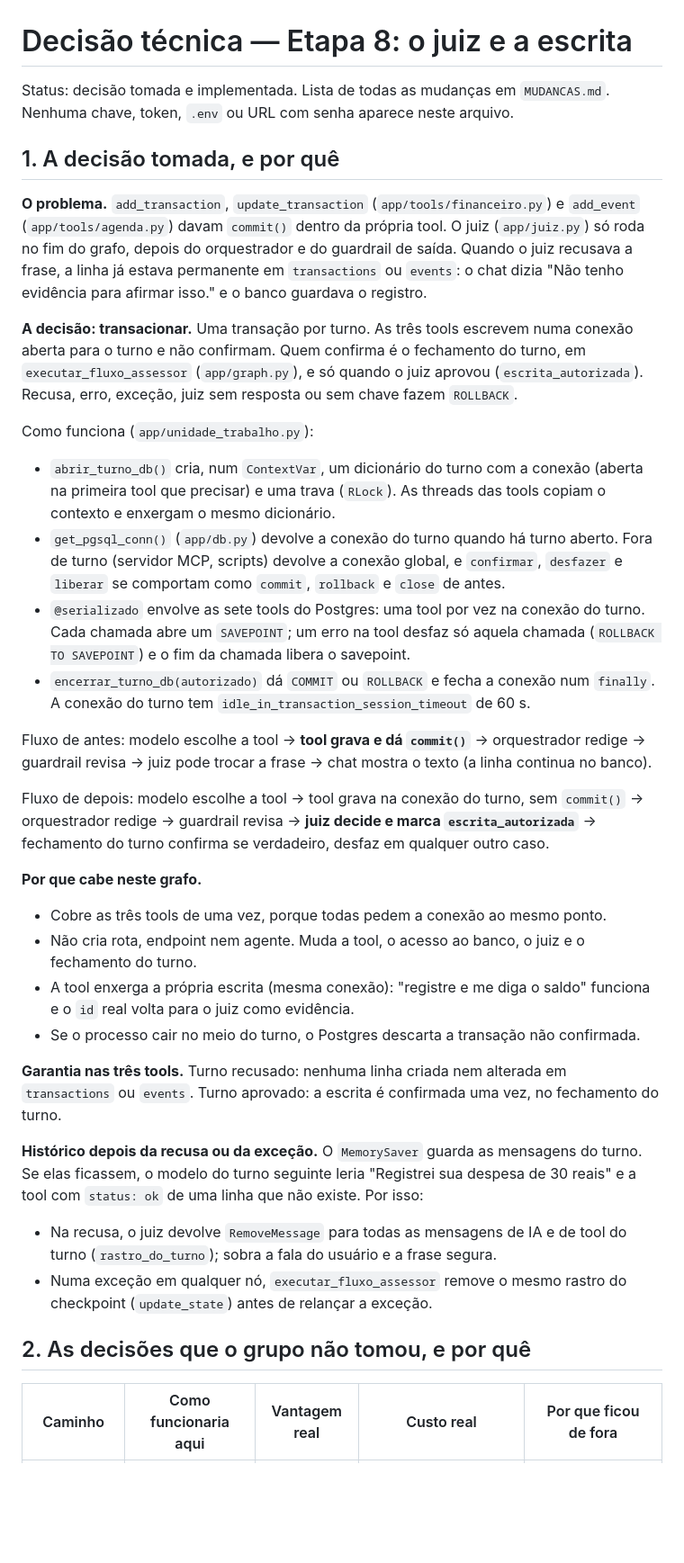
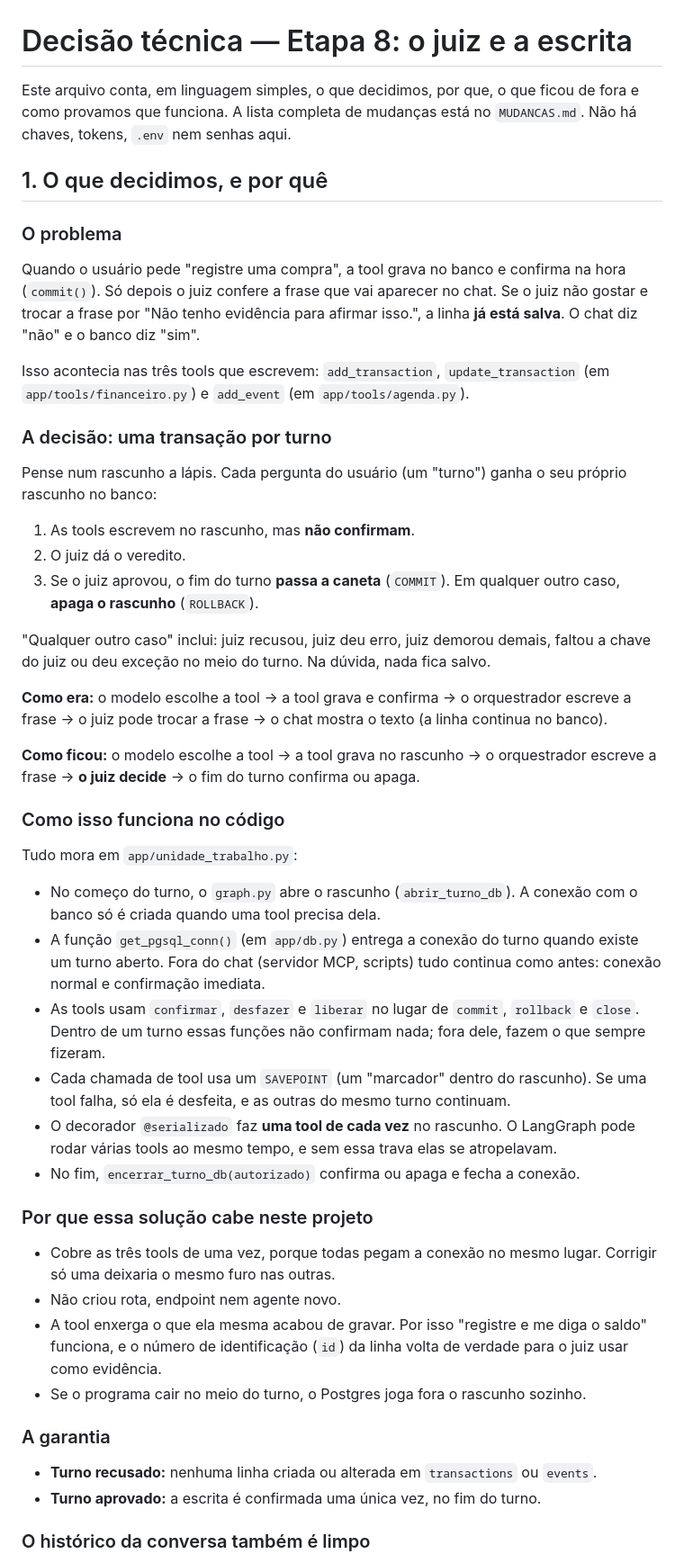
Before and after one commit to Shhiaa/assessor-sophia-yasmin, a Markdown page: decisao_tecnica.md, the part around one of its changes. Shown at 90% size. GitHub-like rendering; blank space fills up the shorter version.

```diff
--- a/decisao_tecnica.md
+++ b/decisao_tecnica.md
@@ -1,38 +1,51 @@
 # Decisão técnica — Etapa 8: o juiz e a escrita
 
-Status: decisão tomada e implementada. Lista de todas as mudanças em `MUDANCAS.md`. Nenhuma chave, token, `.env` ou URL com senha aparece neste arquivo.
+Este arquivo conta, em linguagem simples, o que decidimos, por que, o que ficou de fora e como provamos que funciona. A lista completa de mudanças está no `MUDANCAS.md`. Não há chaves, tokens, `.env` nem senhas aqui.
 
-## 1. A decisão tomada, e por quê
+## 1. O que decidimos, e por quê
 
-**O problema.** `add_transaction`, `update_transaction` (`app/tools/financeiro.py`) e `add_event` (`app/tools/agenda.py`) davam `commit()` dentro da própria tool. O juiz (`app/juiz.py`) só roda no fim do grafo, depois do orquestrador e do guardrail de saída. Quando o juiz recusava a frase, a linha já estava permanente em `transactions` ou `events`: o chat dizia "Não tenho evidência para afirmar isso." e o banco guardava o registro.
+### O problema
 
-**A decisão: transacionar.** Uma transação por turno. As três tools escrevem numa conexão aberta para o turno e não confirmam. Quem confirma é o fechamento do turno, em `executar_fluxo_assessor` (`app/graph.py`), e só quando o juiz aprovou (`escrita_autorizada`). Recusa, erro, exceção, juiz sem resposta ou sem chave fazem `ROLLBACK`.
+Quando o usuário pede "registre uma compra", a tool grava no banco e confirma na hora (`commit()`). Só depois o juiz confere a frase que vai aparecer no chat. Se o juiz não gostar e trocar a frase por "Não tenho evidência para afirmar isso.", a linha **já está salva**. O chat diz "não" e o banco diz "sim".
 
-Como funciona (`app/unidade_trabalho.py`):
+Isso acontecia nas três tools que escrevem: `add_transaction`, `update_transaction` (em `app/tools/financeiro.py`) e `add_event` (em `app/tools/agenda.py`).
 
-- `abrir_turno_db()` cria, num `ContextVar`, um dicionário do turno com a conexão (aberta na primeira tool que precisar) e uma trava (`RLock`). As threads das tools copiam o contexto e enxergam o mesmo dicionário.
-- `get_pgsql_conn()` (`app/db.py`) devolve a conexão do turno quando há turno aberto. Fora de turno (servidor MCP, scripts) devolve a conexão global, e `confirmar`, `desfazer` e `liberar` se comportam como `commit`, `rollback` e `close` de antes.
-- `@serializado` envolve as sete tools do Postgres: uma tool por vez na conexão do turno. Cada chamada abre um `SAVEPOINT`; um erro na tool desfaz só aquela chamada (`ROLLBACK TO SAVEPOINT`) e o fim da chamada libera o savepoint.
-- `encerrar_turno_db(autorizado)` dá `COMMIT` ou `ROLLBACK` e fecha a conexão num `finally`. A conexão do turno tem `idle_in_transaction_session_timeout` de 60 s.
+### A decisão: uma transação por turno
 
-Fluxo de antes: modelo escolhe a tool → **tool grava e dá `commit()`** → orquestrador redige → guardrail revisa → juiz pode trocar a frase → chat mostra o texto (a linha continua no banco).
+Pense num rascunho a lápis. Cada pergunta do usuário (um "turno") ganha o seu próprio rascunho no banco:
 
-Fluxo de depois: modelo escolhe a tool → tool grava na conexão do turno, sem `commit()` → orquestrador redige → guardrail revisa → **juiz decide e marca `escrita_autorizada`** → fechamento do turno confirma se verdadeiro, desfaz em qualquer outro caso.
+1. As tools escrevem no rascunho, mas **não confirmam**.
+2. O juiz dá o veredito.
+3. Se o juiz aprovou, o fim do turno **passa a caneta** (`COMMIT`). Em qualquer outro caso, **apaga o rascunho** (`ROLLBACK`).
 
-**Por que cabe neste grafo.**
+"Qualquer outro caso" inclui: juiz recusou, juiz deu erro, juiz demorou demais, faltou a chave do juiz ou deu exceção no meio do turno. Na dúvida, nada fica salvo.
 
-- Cobre as três tools de uma vez, porque todas pedem a conexão ao mesmo ponto.
-- Não cria rota, endpoint nem agente. Muda a tool, o acesso ao banco, o juiz e o fechamento do turno.
-- A tool enxerga a própria escrita (mesma conexão): "registre e me diga o saldo" funciona e o `id` real volta para o juiz como evidência.
-- Se o processo cair no meio do turno, o Postgres descarta a transação não confirmada.
+**Como era:** o modelo escolhe a tool → a tool grava e confirma → o orquestrador escreve a frase → o juiz pode trocar a frase → o chat mostra o texto (a linha continua no banco).
 
-**Garantia nas três tools.** Turno recusado: nenhuma linha criada nem alterada em `transactions` ou `events`. Turno aprovado: a escrita é confirmada uma vez, no fechamento do turno.
+**Como ficou:** o modelo escolhe a tool → a tool grava no rascunho → o orquestrador escreve a frase → **o juiz decide** → o fim do turno confirma ou apaga.
 
-**Histórico depois da recusa ou da exceção.** O `MemorySaver` guarda as mensagens do turno. Se elas ficassem, o modelo do turno seguinte leria "Registrei sua despesa de 30 reais" e a tool com `status: ok` de uma linha que não existe. Por isso:
+### Como isso funciona no código
 
-- Na recusa, o juiz devolve `RemoveMessage` para todas as mensagens de IA e de tool do turno (`rastro_do_turno`); sobra a fala do usuário e a frase segura.
-- Numa exceção em qualquer nó, `executar_fluxo_assessor` remove o mesmo rastro do checkpoint (`update_state`) antes de relançar a exceção.
+Tudo mora em `app/unidade_trabalho.py`:
 
-## 2. As decisões que o grupo não tomou, e por quê
+- No começo do turno, o `graph.py` abre o rascunho (`abrir_turno_db`). A conexão com o banco só é criada quando uma tool precisa dela.
+- A função `get_pgsql_conn()` (em `app/db.py`) entrega a conexão do turno quando existe um turno aberto. Fora do chat (servidor MCP, scripts) tudo continua como antes: conexão normal e confirmação imediata.
+- As tools usam `confirmar`, `desfazer` e `liberar` no lugar de `commit`, `rollback` e `close`. Dentro de um turno essas funções não confirmam nada; fora dele, fazem o que sempre fizeram.
+- Cada chamada de tool usa um `SAVEPOINT` (um "marcador" dentro do rascunho). Se uma tool falha, só ela é desfeita, e as outras do mesmo turno continuam.
+- O decorador `@serializado` faz **uma tool de cada vez** no rascunho. O LangGraph pode rodar várias tools ao mesmo tempo, e sem essa trava elas se atropelavam.
+- No fim, `encerrar_turno_db(autorizado)` confirma ou apaga e fecha a conexão.
 
-| Caminho | Como funcionaria aqui | Vantagem real | Custo real | Por que ficou de fora |
+### Por que essa solução cabe neste projeto
+
+- Cobre as três tools de uma vez, porque todas pegam a conexão no mesmo lugar. Corrigir só uma deixaria o mesmo furo nas outras.
+- Não criou rota, endpoint nem agente novo.
+- A tool enxerga o que ela mesma acabou de gravar. Por isso "registre e me diga o saldo" funciona, e o número de identificação (`id`) da linha volta de verdade para o juiz usar como evidência.
+- Se o programa cair no meio do turno, o Postgres joga fora o rascunho sozinho.
+
+### A garantia
+
+- **Turno recusado:** nenhuma linha criada ou alterada em `transactions` ou `events`.
+- **Turno aprovado:** a escrita é confirmada uma única vez, no fim do turno.
+
+### O histórico da conversa também é limpo
+
```
Also changed, not shown: other parts of decisao_tecnica.md (+134 -77 lines).
